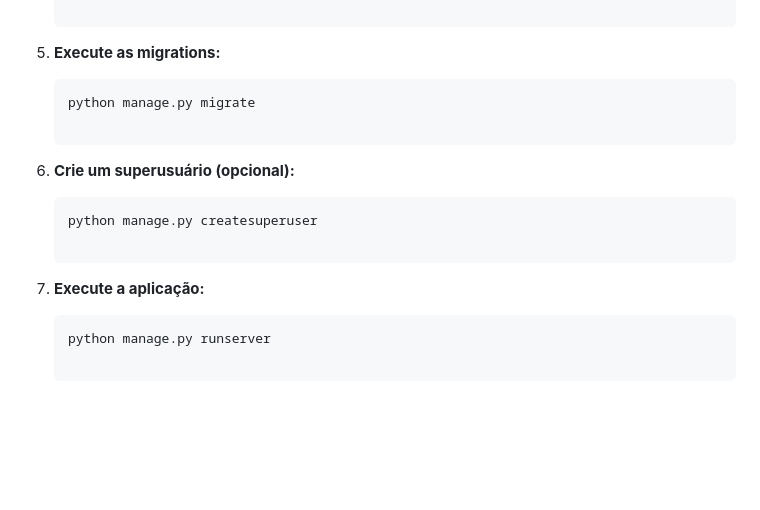
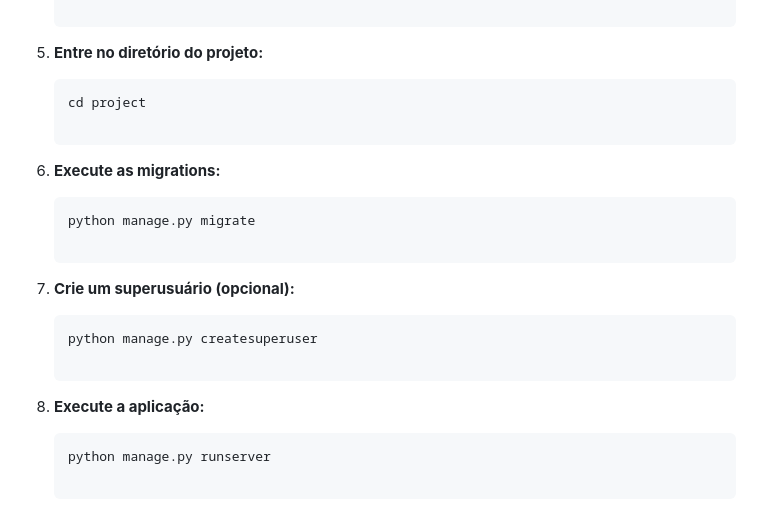
Before and after one commit to pedrohmadruga/wsBackend-Fabrica25.2, a Markdown page: README.md, the part around the change printed below. Drawn GitHub-style; blank space fills up the shorter version.

````diff
--- a/README.md
+++ b/README.md
@@ -100,21 +101,28 @@ Este projeto é um **gerenciador de livros online** chamado **Bookly**, que perm
 
     ```
 
-5.  **Execute as migrations:**
+5.  **Entre no diretório do projeto:**
+
+    ```bash
+    cd project
+
+    ```
+
+6.  **Execute as migrations:**
 
     ```bash
     python manage.py migrate
 
     ```
 
-6.  **Crie um superusuário (opcional):**
+7.  **Crie um superusuário (opcional):**
 
     ```bash
     python manage.py createsuperuser
 
     ```
 
-7.  **Execute a aplicação:**
+8.  **Execute a aplicação:**
 
     ```bash
     python manage.py runserver
````
Also changed, not shown: other parts of README.md (+1 -0 lines).
